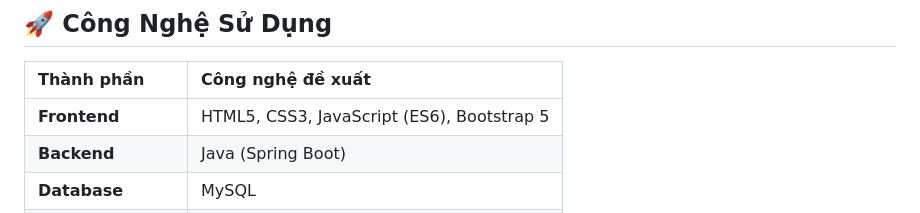
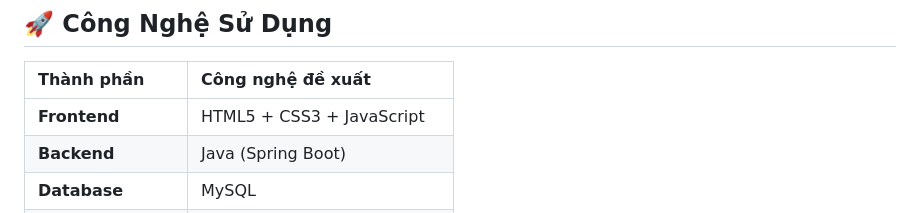
Before and after one commit to FUSU26SWR302/project-course-swr302_group-04, a Markdown page: README.md, the part around the change. Rendered like a GitHub page.

Commit message:
Change Frontend
Updated frontend technology stack in README.

```diff
--- a/README.md
+++ b/README.md
@@ -20,7 +20,7 @@ Trong phương pháp quản lý truyền thống, thông tin sinh viên thườn
 
 | Thành phần | Công nghệ đề xuất |
 | :--- | :--- |
-| **Frontend** | HTML5, CSS3, JavaScript (ES6), Bootstrap 5 |
+| **Frontend** | HTML5 + CSS3 + JavaScript|
 | **Backend** | Java (Spring Boot) |
 | **Database** | MySQL |
 | **Tools & Testing** | Git & GitHub, Postman, Figma |
```
